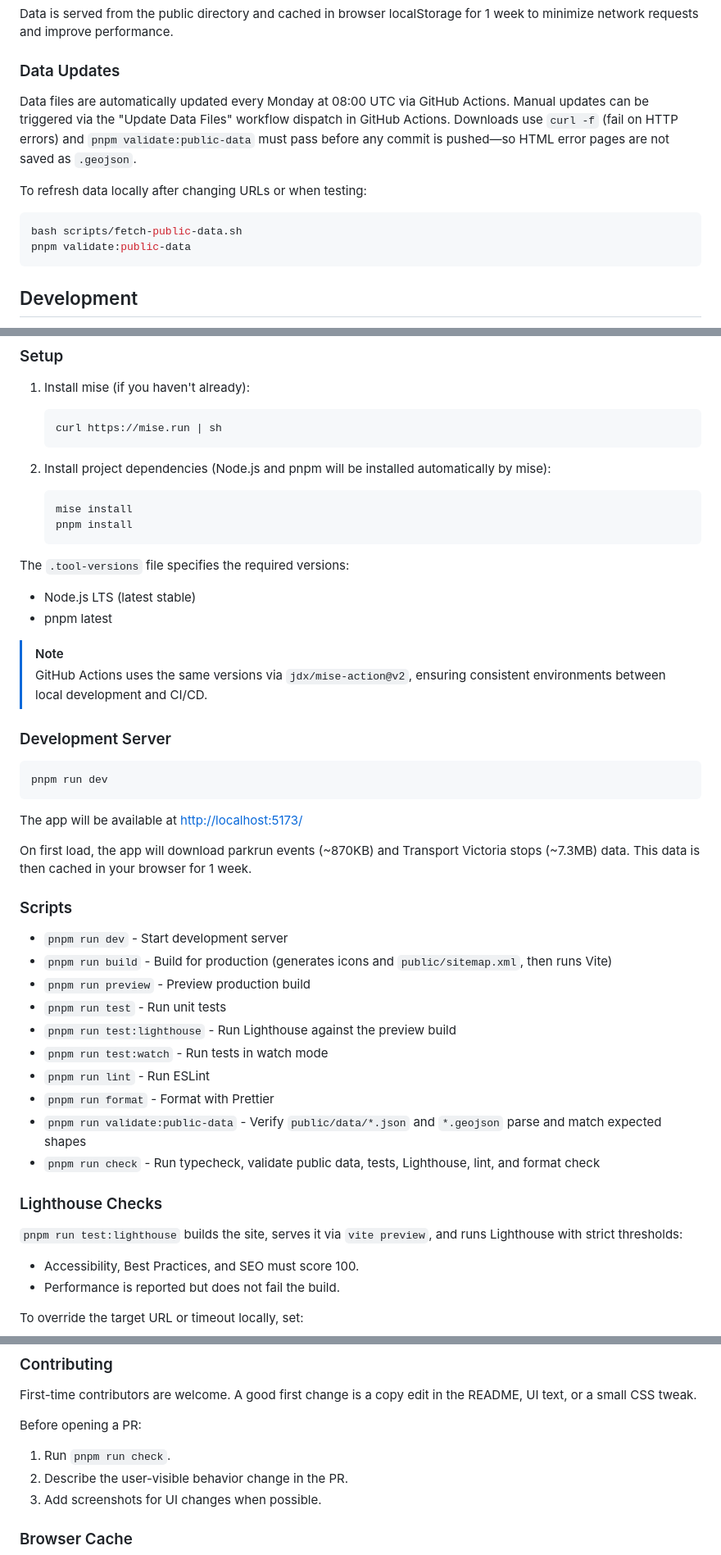
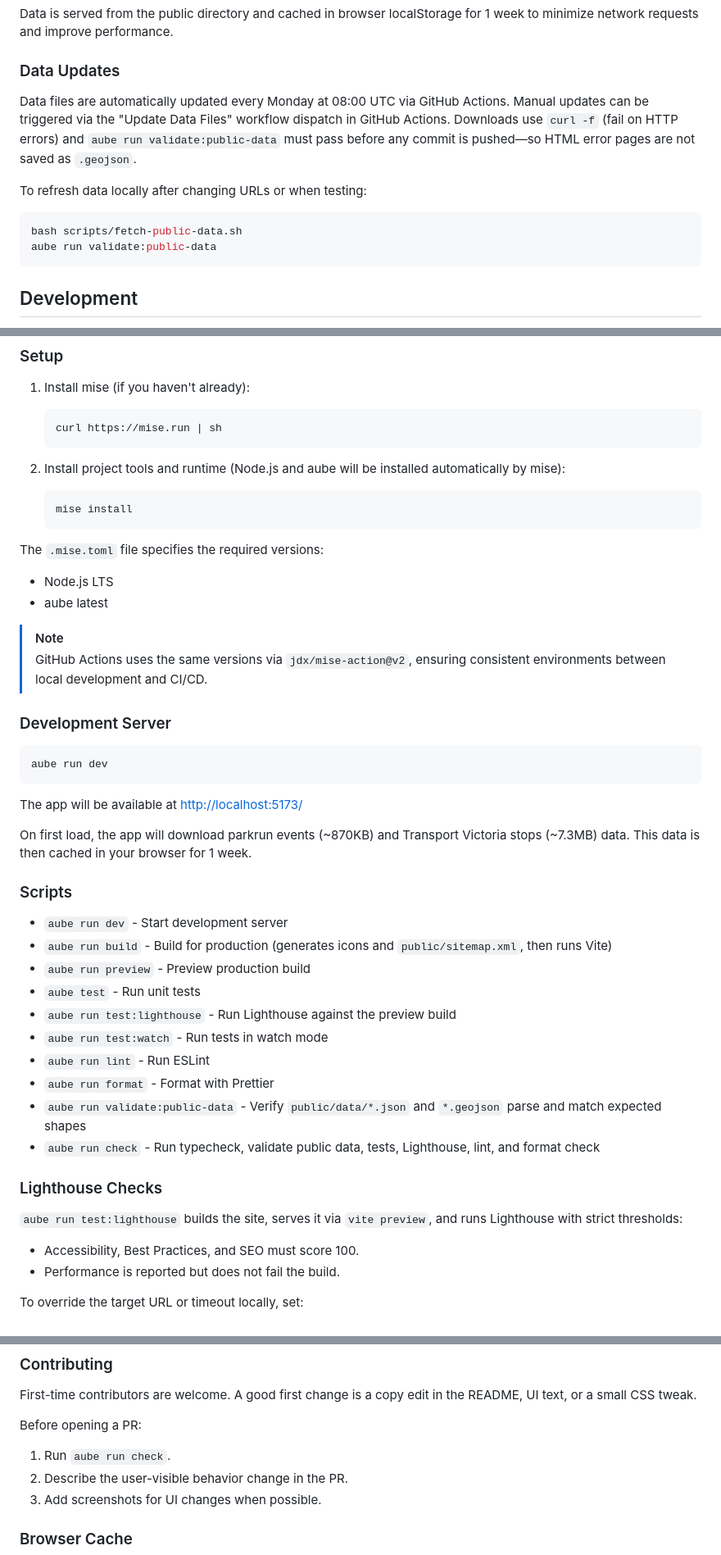
Before and after one commit to johnsyweb/parkrun-by-public-transport, a Markdown page: README.md, 3 parts joined by grey strips. Shown at 82% size. Rendered like a GitHub page.

Commit message:
docs: update README for aube tooling

````diff
--- a/README.md
+++ b/README.md
@@ -25,13 +25,13 @@ Data is served from the public directory and cached in browser localStorage for
 
 ### Data Updates
 
-Data files are automatically updated every Monday at 08:00 UTC via GitHub Actions. Manual updates can be triggered via the "Update Data Files" workflow dispatch in GitHub Actions. Downloads use `curl -f` (fail on HTTP errors) and `pnpm validate:public-data` must pass before any commit is pushed—so HTML error pages are not saved as `.geojson`.
+Data files are automatically updated every Monday at 08:00 UTC via GitHub Actions. Manual updates can be triggered via the "Update Data Files" workflow dispatch in GitHub Actions. Downloads use `curl -f` (fail on HTTP errors) and `aube run validate:public-data` must pass before any commit is pushed—so HTML error pages are not saved as `.geojson`.
 
 To refresh data locally after changing URLs or when testing:
 
 ```bash
 bash scripts/fetch-public-data.sh
-pnpm validate:public-data
+aube run validate:public-data
 ```
 
 ## Development
@@ -55,16 +55,15 @@ New to the project? Start here:
    curl https://mise.run | sh
    ```
 
-2. Install project dependencies (Node.js and pnpm will be installed automatically by mise):
+2. Install project tools and runtime (Node.js and aube will be installed automatically by mise):
    ```bash
    mise install
-   pnpm install
    ```
 
-The `.tool-versions` file specifies the required versions:
+The `.mise.toml` file specifies the required versions:
 
-- Node.js LTS (latest stable)
-- pnpm latest
+- Node.js LTS
+- aube latest
 
 > [!NOTE]
 > GitHub Actions uses the same versions via `jdx/mise-action@v2`, ensuring consistent environments between local development and CI/CD.
@@ -72,7 +71,7 @@ The `.tool-versions` file specifies the required versions:
 ### Development Server
 
 ```bash
-pnpm run dev
+aube run dev
 ```
 
 The app will be available at [http://localhost:5173/](http://localhost:5173/)
@@ -81,20 +80,20 @@ On first load, the app will download parkrun events (~870KB) and Transport Victo
 
 ### Scripts
 
-- `pnpm run dev` - Start development server
-- `pnpm run build` - Build for production (generates icons and `public/sitemap.xml`, then runs Vite)
-- `pnpm run preview` - Preview production build
-- `pnpm run test` - Run unit tests
-- `pnpm run test:lighthouse` - Run Lighthouse against the preview build
-- `pnpm run test:watch` - Run tests in watch mode
-- `pnpm run lint` - Run ESLint
-- `pnpm run format` - Format with Prettier
-- `pnpm run validate:public-data` - Verify `public/data/*.json` and `*.geojson` parse and match expected shapes
-- `pnpm run check` - Run typecheck, validate public data, tests, Lighthouse, lint, and format check
+- `aube run dev` - Start development server
+- `aube run build` - Build for production (generates icons and `public/sitemap.xml`, then runs Vite)
+- `aube run preview` - Preview production build
+- `aube test` - Run unit tests
+- `aube run test:lighthouse` - Run Lighthouse against the preview build
+- `aube run test:watch` - Run tests in watch mode
+- `aube run lint` - Run ESLint
+- `aube run format` - Format with Prettier
+- `aube run validate:public-data` - Verify `public/data/*.json` and `*.geojson` parse and match expected shapes
+- `aube run check` - Run typecheck, validate public data, tests, Lighthouse, lint, and format check
 
 ### Lighthouse Checks
 
-`pnpm run test:lighthouse` builds the site, serves it via `vite preview`, and runs
+`aube run test:lighthouse` builds the site, serves it via `vite preview`, and runs
 Lighthouse with strict thresholds:
 
 - Accessibility, Best Practices, and SEO must score 100.
@@ -122,7 +121,7 @@ README, UI text, or a small CSS tweak.
 
 Before opening a PR:
 
-1. Run `pnpm run check`.
+1. Run `aube run check`.
 2. Describe the user-visible behavior change in the PR.
 3. Add screenshots for UI changes when possible.
 
````
